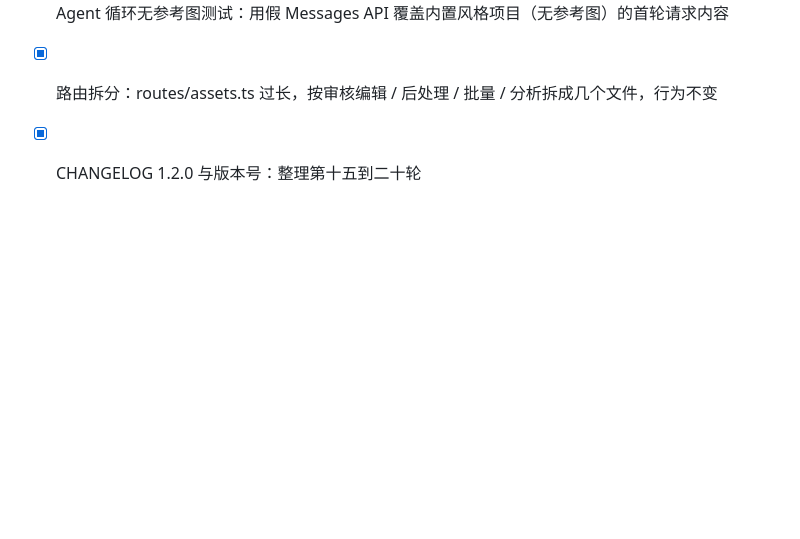
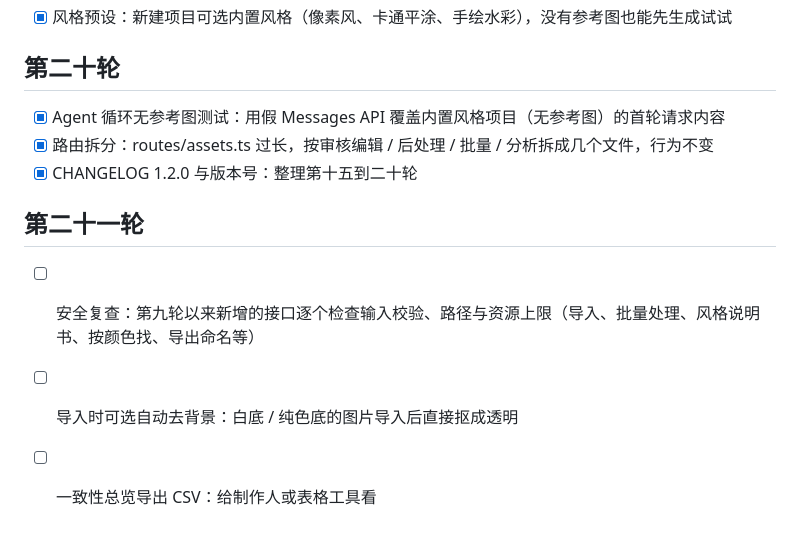
Before and after one commit to wangchaozhi/game-asset-style-agent, a Markdown page: ROADMAP.md, the part around the change. Rendered like a GitHub page; blank space fills up the shorter version.

Commit message:
ROADMAP 第二十一轮
Co-Authored-By: Claude Opus 5.5 <noreply@anthropic.com>

```diff
--- a/ROADMAP.md
+++ b/ROADMAP.md
@@ -154,3 +154,9 @@
 - [x] Agent 循环无参考图测试：用假 Messages API 覆盖内置风格项目（无参考图）的首轮请求内容
 - [x] 路由拆分：routes/assets.ts 过长，按审核编辑 / 后处理 / 批量 / 分析拆成几个文件，行为不变
 - [x] CHANGELOG 1.2.0 与版本号：整理第十五到二十轮
+
+## 第二十一轮
+
+- [ ] 安全复查：第九轮以来新增的接口逐个检查输入校验、路径与资源上限（导入、批量处理、风格说明书、按颜色找、导出命名等）
+- [ ] 导入时可选自动去背景：白底 / 纯色底的图片导入后直接抠成透明
+- [ ] 一致性总览导出 CSV：给制作人或表格工具看
```
